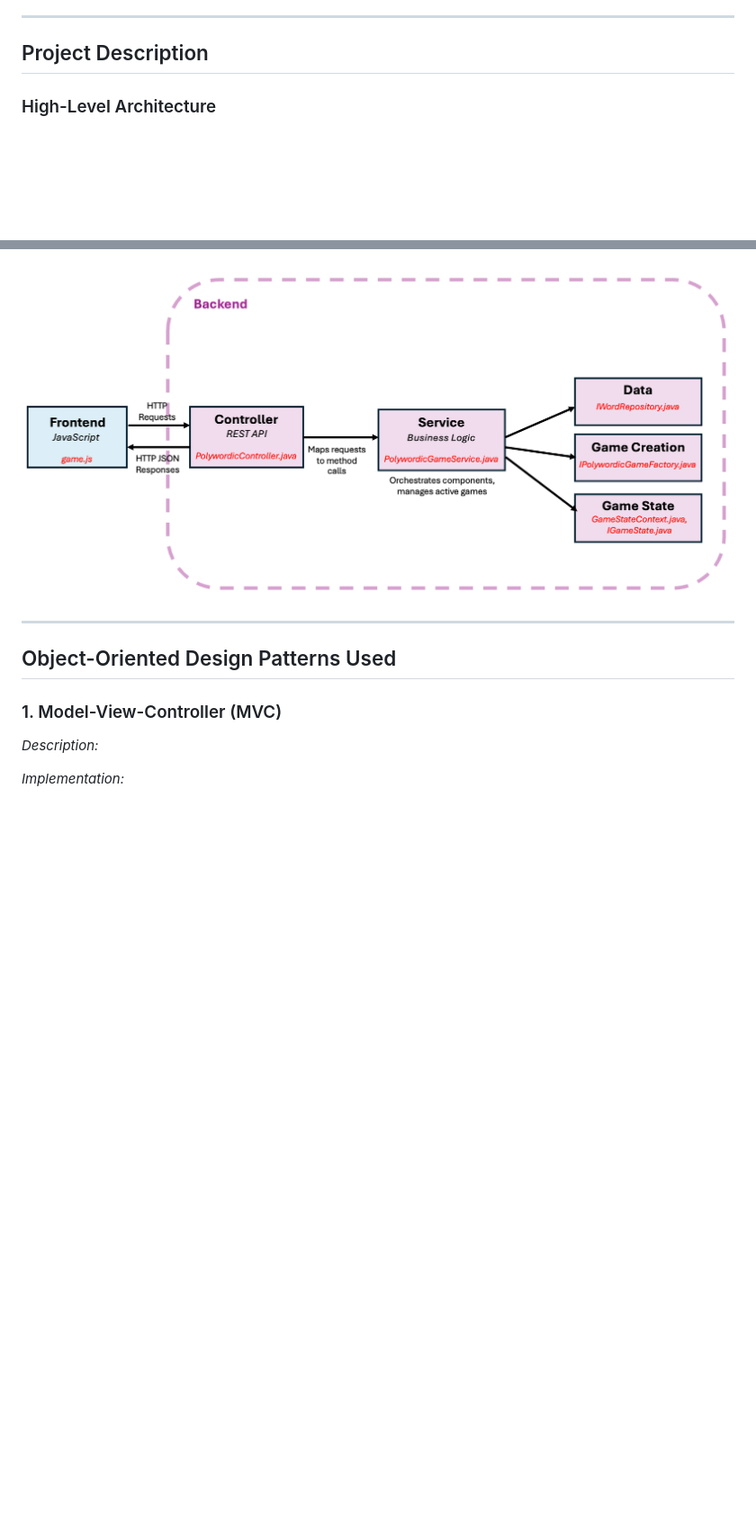
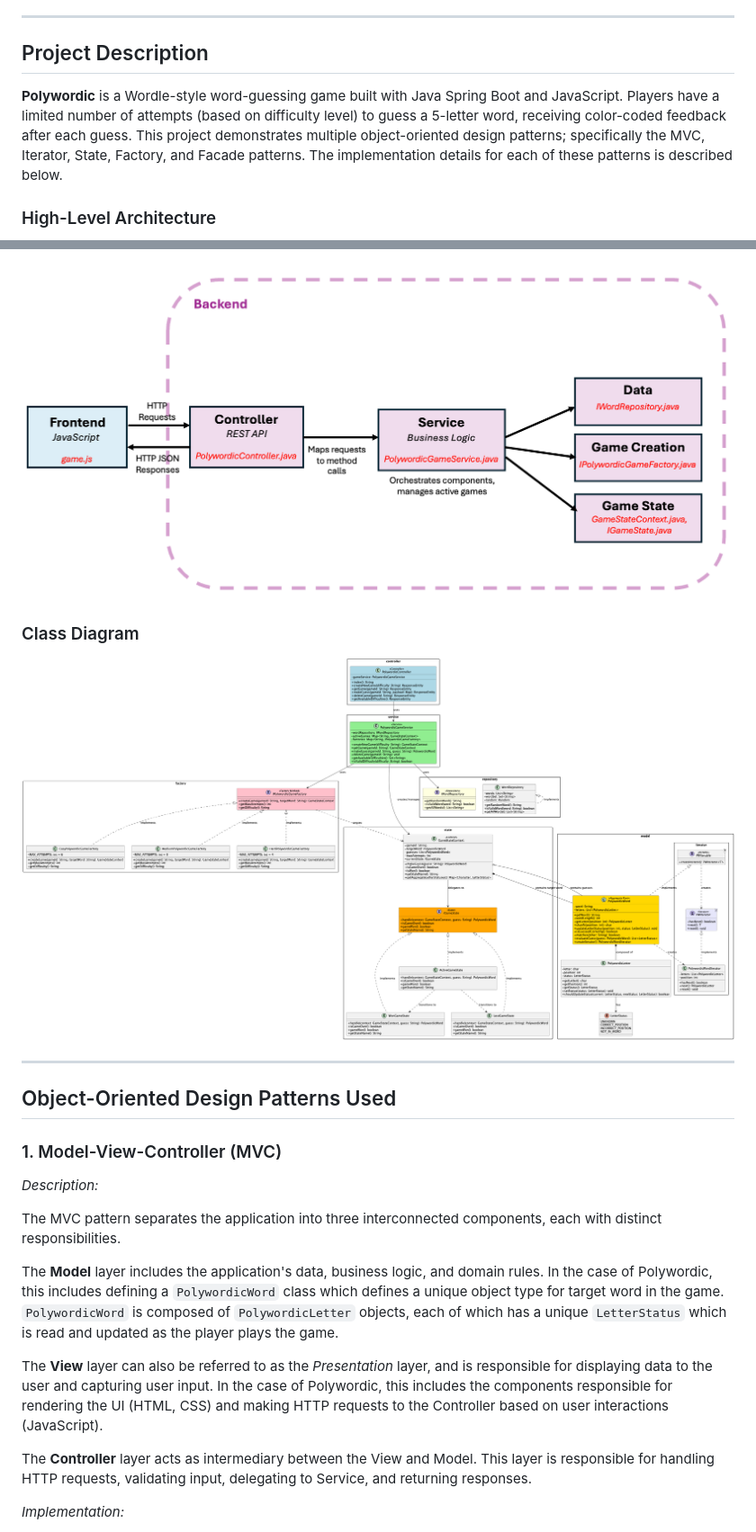
Before and after one commit to katdeegan/polywordic, a Markdown page: README.md, 2 parts joined by grey strips. Shown: that part at 90% size. GitHub-like rendering; pictures changed too: Polywordic_Class_Diagram.png (added); blank space fills up the shorter version.

Commit message:
adding descriptions to README, adding class diagram

```diff
--- a/README.md
+++ b/README.md
@@ -13,9 +13,15 @@ A Wordle-inspired Java web application built using **Spring Boot**, **Thymeleaf*
 
 ## Project Description
 
+**Polywordic** is a Wordle-style word-guessing game built with Java Spring Boot and JavaScript. Players have a limited number of attempts (based on difficulty level) to guess a 5-letter word, receiving color-coded feedback after each guess. This project demonstrates multiple object-oriented design patterns; specifically the MVC, Iterator, State, Factory, and Facade patterns. The implementation details for each of these patterns is described below.
+
 ### High-Level Architecture
 
 ![Architecture Diagram](polywordic-architecture.png)
+
+### Class Diagram
+
+![UML Diagram](Polywordic_Class_Diagram.png)
 
 ---
 
@@ -24,6 +30,14 @@ A Wordle-inspired Java web application built using **Spring Boot**, **Thymeleaf*
 ### 1. Model-View-Controller (MVC)
 
 _Description:_
+
+The MVC pattern separates the application into three interconnected components, each with distinct responsibilities.
+
+The **Model** layer includes the application's data, business logic, and domain rules. In the case of Polywordic, this includes defining a `PolywordicWord` class which defines a unique object type for target word in the game. `PolywordicWord` is composed of `PolywordicLetter` objects, each of which has a unique `LetterStatus` which is read and updated as the player plays the game.
+
+The **View** layer can also be referred to as the _Presentation_ layer, and is responsible for displaying data to the user and capturing user input. In the case of Polywordic, this includes the components responsible for rendering the UI (HTML, CSS) and making HTTP requests to the Controller based on user interactions (JavaScript).
+
+The **Controller** layer acts as intermediary between the View and Model. This layer is responsible for handling HTTP requests, validating input, delegating to Service, and returning responses.
 
 _Implementation:_
 
```
Also changed, not shown: 1 other file.
